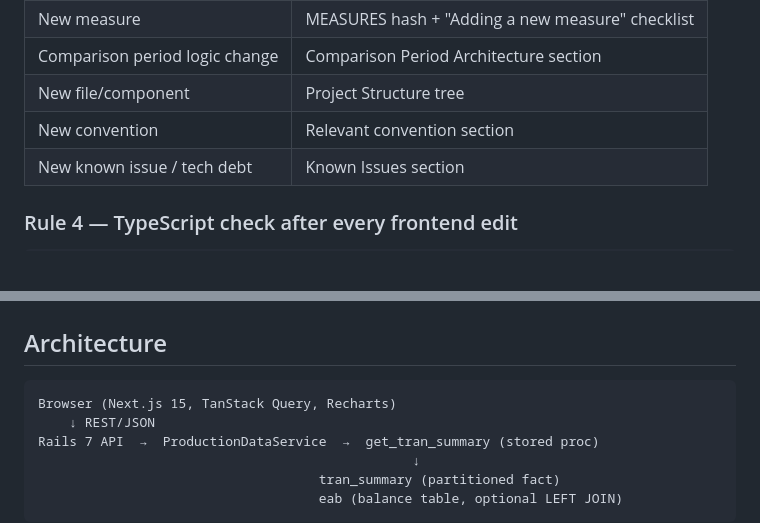
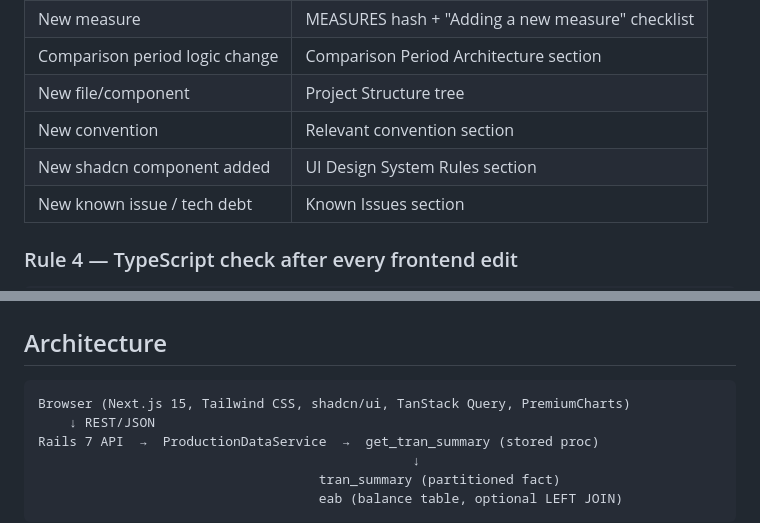
Before and after one commit to khanalprem/BI_solution, a Markdown page: CLAUDE.md, 2 parts joined by grey strips. Drawn GitHub-style; blank space fills up the shorter version.

````diff
--- a/CLAUDE.md
+++ b/CLAUDE.md
@@ -55,6 +55,7 @@ cd backend && bundle exec rspec
 | Comparison period logic change | Comparison Period Architecture section |
 | New file/component | Project Structure tree |
 | New convention | Relevant convention section |
+| New shadcn component added | UI Design System Rules section |
 | New known issue / tech debt | Known Issues section |
 
 ### Rule 4 — TypeScript check after every frontend edit
@@ -82,7 +83,7 @@ Before declaring any task done, verify:
 ## Architecture
 
 ```
-Browser (Next.js 15, TanStack Query, Recharts)
+Browser (Next.js 15, Tailwind CSS, shadcn/ui, TanStack Query, PremiumCharts)
     ↓ REST/JSON
 Rails 7 API  →  ProductionDataService  →  get_tran_summary (stored proc)
                                                 ↓
````
Also changed, not shown: other parts of CLAUDE.md (+104 -6 lines).
